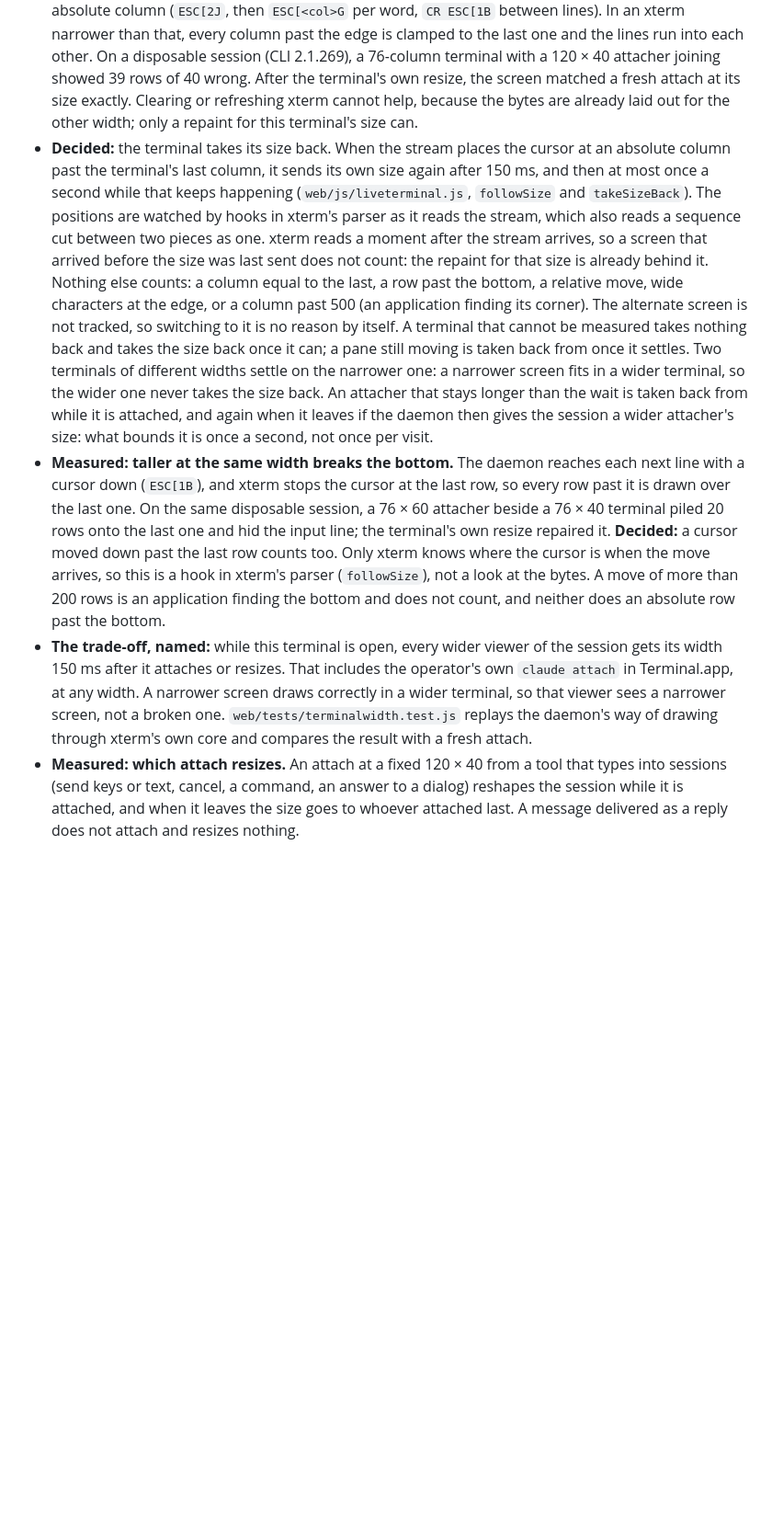
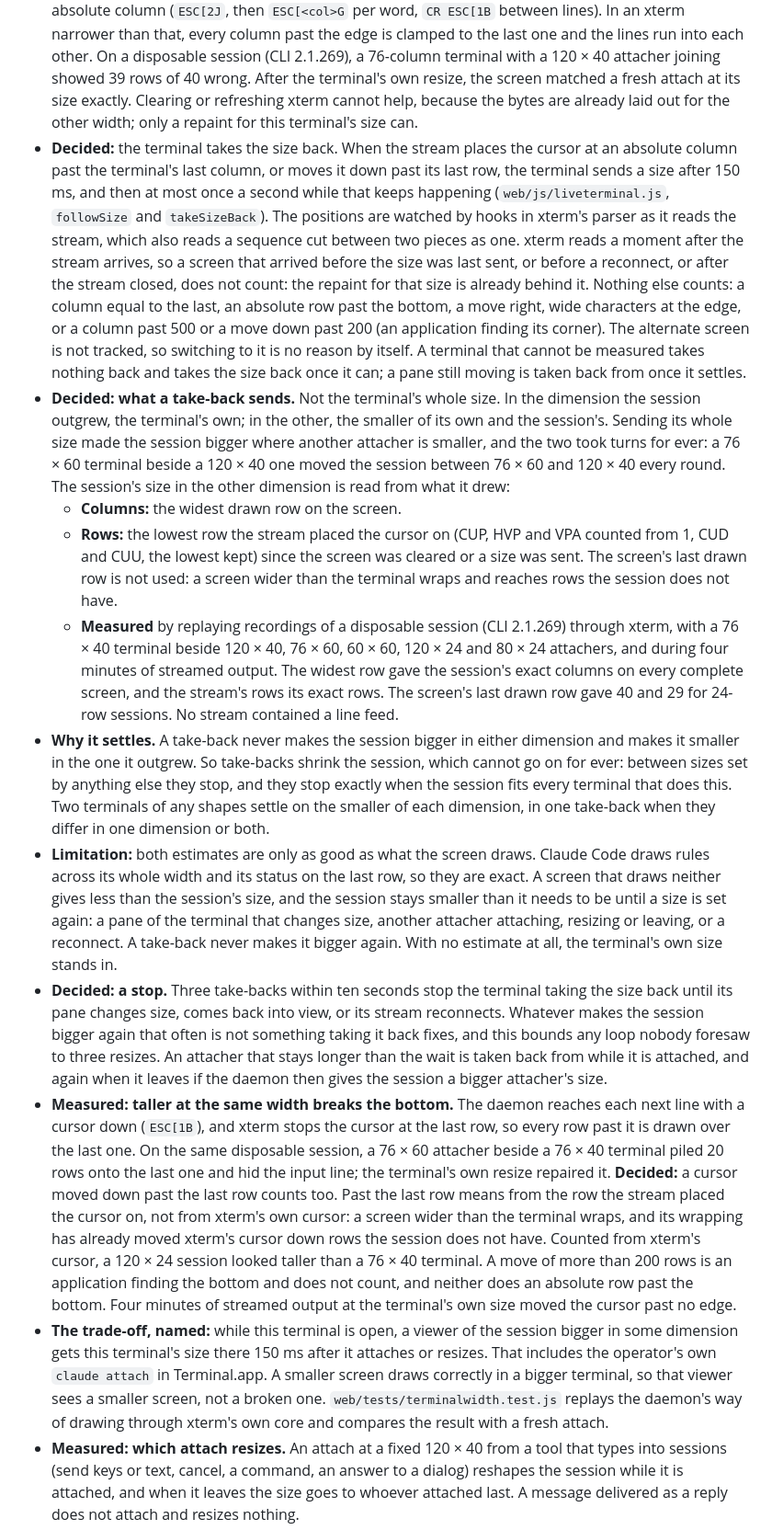
Before and after one commit to kroticw/fleetdeck, a Markdown page: docs/engineering/live-terminal.md, the part around the change. Shown at 92% size. Drawn GitHub-style; blank space fills up the shorter version.

Commit message:
docs(terminal): record the smaller-of-each take-back, its estimates and the stop
Explain why a take-back sends the smaller of each dimension, where the column and row estimates come from and where they can be low, why take-backs settle, and what stops them.

Signed-off-by: denisdavydov <denises.krotic@ya.ru>

```diff
--- a/docs/engineering/live-terminal.md
+++ b/docs/engineering/live-terminal.md
@@ -32,9 +32,16 @@ Read this before changing `web/js/liveterminal.js`, `internal/server/pty.go` or
 
 - **Measured:** an attach's `cols`/`rows` set the size of the session's real PTY, so every other attacher sees it too, including the operator's own `claude attach` in Terminal.app. The last attacher wins. When an attacher leaves, the daemon gives the session the size of the attacher that attached last among those still attached — not of the last resize (CLI 2.1.269). The current size is reported nowhere.
 - **Measured: a session wider than the terminal breaks its screen.** When the size changes, the daemon repaints every attacher for the new size. It clears the screen and places each word at an absolute column (`ESC[2J`, then `ESC[<col>G` per word, `CR ESC[1B` between lines). In an xterm narrower than that, every column past the edge is clamped to the last one and the lines run into each other. On a disposable session (CLI 2.1.269), a 76-column terminal with a 120 × 40 attacher joining showed 39 rows of 40 wrong. After the terminal's own resize, the screen matched a fresh attach at its size exactly. Clearing or refreshing xterm cannot help, because the bytes are already laid out for the other width; only a repaint for this terminal's size can.
-- **Decided:** the terminal takes its size back. When the stream places the cursor at an absolute column past the terminal's last column, it sends its own size again after 150 ms, and then at most once a second while that keeps happening (`web/js/liveterminal.js`, `followSize` and `takeSizeBack`). The positions are watched by hooks in xterm's parser as it reads the stream, which also reads a sequence cut between two pieces as one. xterm reads a moment after the stream arrives, so a screen that arrived before the size was last sent does not count: the repaint for that size is already behind it. Nothing else counts: a column equal to the last, a row past the bottom, a relative move, wide characters at the edge, or a column past 500 (an application finding its corner). The alternate screen is not tracked, so switching to it is no reason by itself. A terminal that cannot be measured takes nothing back and takes the size back once it can; a pane still moving is taken back from once it settles. Two terminals of different widths settle on the narrower one: a narrower screen fits in a wider terminal, so the wider one never takes the size back. An attacher that stays longer than the wait is taken back from while it is attached, and again when it leaves if the daemon then gives the session a wider attacher's size: what bounds it is once a second, not once per visit.
-- **Measured: taller at the same width breaks the bottom.** The daemon reaches each next line with a cursor down (`ESC[1B`), and xterm stops the cursor at the last row, so every row past it is drawn over the last one. On the same disposable session, a 76 × 60 attacher beside a 76 × 40 terminal piled 20 rows onto the last one and hid the input line; the terminal's own resize repaired it. **Decided:** a cursor moved down past the last row counts too. Only xterm knows where the cursor is when the move arrives, so this is a hook in xterm's parser (`followSize`), not a look at the bytes. A move of more than 200 rows is an application finding the bottom and does not count, and neither does an absolute row past the bottom.
-- **The trade-off, named:** while this terminal is open, every wider viewer of the session gets its width 150 ms after it attaches or resizes. That includes the operator's own `claude attach` in Terminal.app, at any width. A narrower screen draws correctly in a wider terminal, so that viewer sees a narrower screen, not a broken one. `web/tests/terminalwidth.test.js` replays the daemon's way of drawing through xterm's own core and compares the result with a fresh attach.
+- **Decided:** the terminal takes the size back. When the stream places the cursor at an absolute column past the terminal's last column, or moves it down past its last row, the terminal sends a size after 150 ms, and then at most once a second while that keeps happening (`web/js/liveterminal.js`, `followSize` and `takeSizeBack`). The positions are watched by hooks in xterm's parser as it reads the stream, which also reads a sequence cut between two pieces as one. xterm reads a moment after the stream arrives, so a screen that arrived before the size was last sent, or before a reconnect, or after the stream closed, does not count: the repaint for that size is already behind it. Nothing else counts: a column equal to the last, an absolute row past the bottom, a move right, wide characters at the edge, or a column past 500 or a move down past 200 (an application finding its corner). The alternate screen is not tracked, so switching to it is no reason by itself. A terminal that cannot be measured takes nothing back and takes the size back once it can; a pane still moving is taken back from once it settles.
+- **Decided: what a take-back sends.** Not the terminal's whole size. In the dimension the session outgrew, the terminal's own; in the other, the smaller of its own and the session's. Sending its whole size made the session bigger where another attacher is smaller, and the two took turns for ever: a 76 × 60 terminal beside a 120 × 40 one moved the session between 76 × 60 and 120 × 40 every round. The session's size in the other dimension is read from what it drew:
+  - **Columns:** the widest drawn row on the screen.
+  - **Rows:** the lowest row the stream placed the cursor on (CUP, HVP and VPA counted from 1, CUD and CUU, the lowest kept) since the screen was cleared or a size was sent. The screen's last drawn row is not used: a screen wider than the terminal wraps and reaches rows the session does not have.
+  - **Measured** by replaying recordings of a disposable session (CLI 2.1.269) through xterm, with a 76 × 40 terminal beside 120 × 40, 76 × 60, 60 × 60, 120 × 24 and 80 × 24 attachers, and during four minutes of streamed output. The widest row gave the session's exact columns on every complete screen, and the stream's rows its exact rows. The screen's last drawn row gave 40 and 29 for 24-row sessions. No stream contained a line feed.
+- **Why it settles.** A take-back never makes the session bigger in either dimension and makes it smaller in the one it outgrew. So take-backs shrink the session, which cannot go on for ever: between sizes set by anything else they stop, and they stop exactly when the session fits every terminal that does this. Two terminals of any shapes settle on the smaller of each dimension, in one take-back when they differ in one dimension or both.
+- **Limitation:** both estimates are only as good as what the screen draws. Claude Code draws rules across its whole width and its status on the last row, so they are exact. A screen that draws neither gives less than the session's size, and the session stays smaller than it needs to be until a size is set again: a pane of the terminal that changes size, another attacher attaching, resizing or leaving, or a reconnect. A take-back never makes it bigger again. With no estimate at all, the terminal's own size stands in.
+- **Decided: a stop.** Three take-backs within ten seconds stop the terminal taking the size back until its pane changes size, comes back into view, or its stream reconnects. Whatever makes the session bigger again that often is not something taking it back fixes, and this bounds any loop nobody foresaw to three resizes. An attacher that stays longer than the wait is taken back from while it is attached, and again when it leaves if the daemon then gives the session a bigger attacher's size.
+- **Measured: taller at the same width breaks the bottom.** The daemon reaches each next line with a cursor down (`ESC[1B`), and xterm stops the cursor at the last row, so every row past it is drawn over the last one. On the same disposable session, a 76 × 60 attacher beside a 76 × 40 terminal piled 20 rows onto the last one and hid the input line; the terminal's own resize repaired it. **Decided:** a cursor moved down past the last row counts too. Past the last row means from the row the stream placed the cursor on, not from xterm's own cursor: a screen wider than the terminal wraps, and its wrapping has already moved xterm's cursor down rows the session does not have. Counted from xterm's cursor, a 120 × 24 session looked taller than a 76 × 40 terminal. A move of more than 200 rows is an application finding the bottom and does not count, and neither does an absolute row past the bottom. Four minutes of streamed output at the terminal's own size moved the cursor past no edge.
+- **The trade-off, named:** while this terminal is open, a viewer of the session bigger in some dimension gets this terminal's size there 150 ms after it attaches or resizes. That includes the operator's own `claude attach` in Terminal.app. A smaller screen draws correctly in a bigger terminal, so that viewer sees a smaller screen, not a broken one. `web/tests/terminalwidth.test.js` replays the daemon's way of drawing through xterm's own core and compares the result with a fresh attach.
 - **Measured: which attach resizes.** An attach at a fixed 120 × 40 from a tool that types into sessions (send keys or text, cancel, a command, an answer to a dialog) reshapes the session while it is attached, and when it leaves the size goes to whoever attached last. A message delivered as a reply does not attach and resizes nothing.
 - **Measured: how to see the real size.** Read it from the session's tty, not from the page. The frames are rendered separately for each attacher, so what one page draws proves nothing about the PTY behind it. Find the `claude` process whose working directory is the session's (`lsof -a -p <pid> -d cwd`), take its tty from `ps -o tty= -p <pid>`, and run `stty -f /dev/<tty> size`.
 - **Decided:** the page tells the session its size at attach, after its pane has been still for 150 ms, and after a font step. It sends one resize per settle, never one per pointer move or per key.
```
